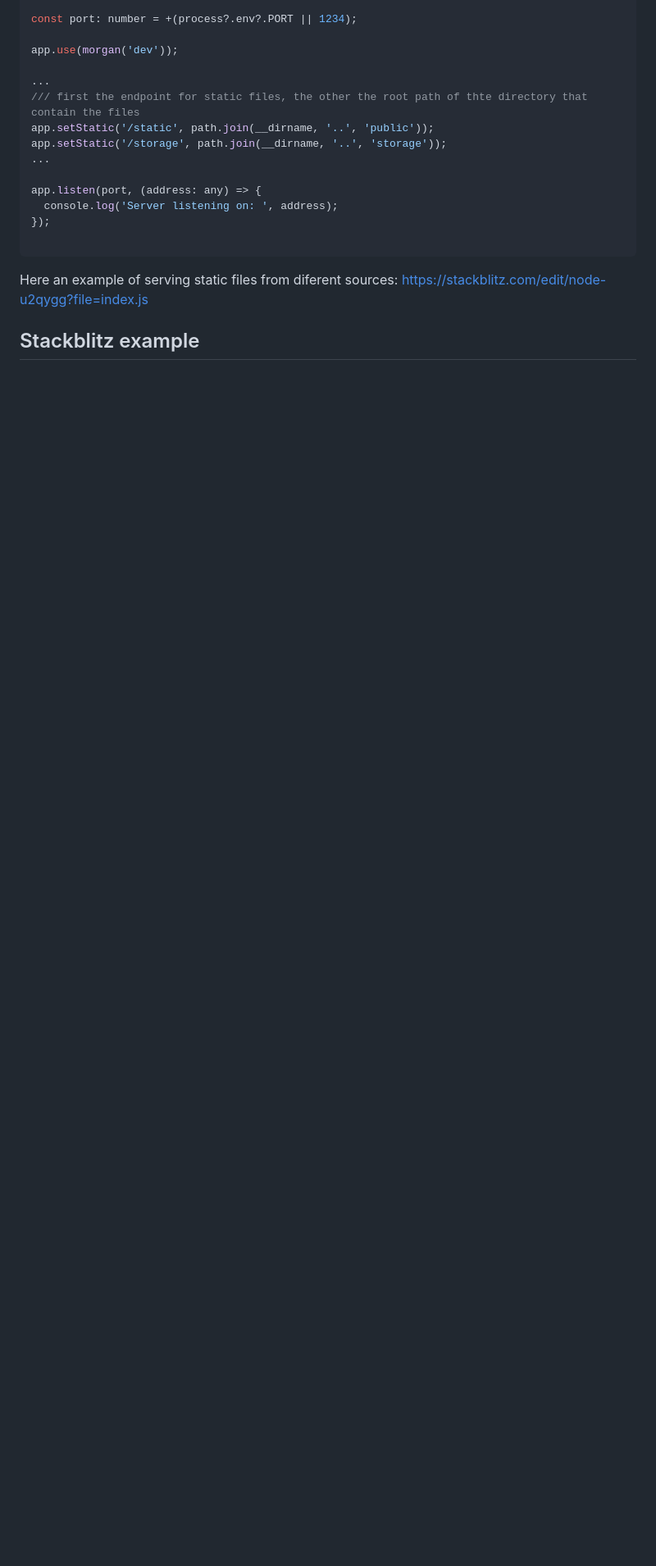
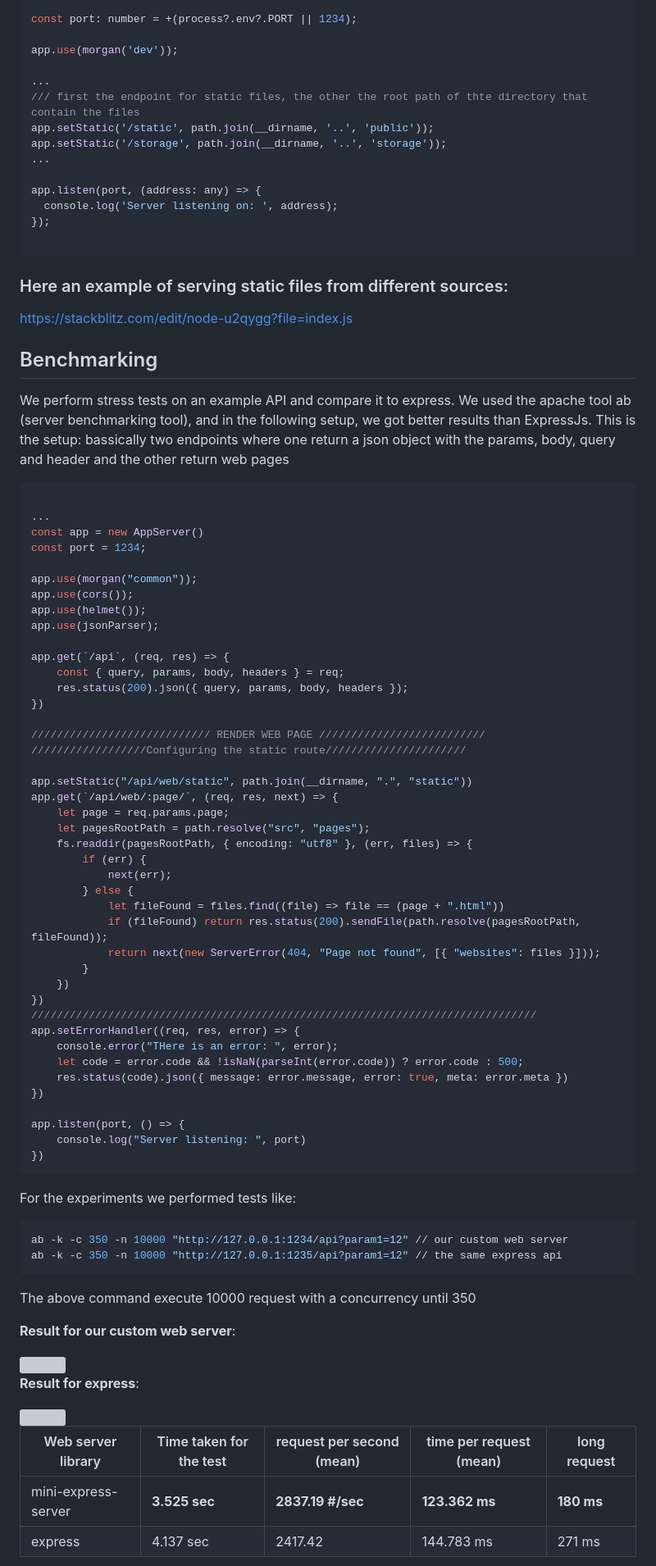
Before and after one commit to josealejandro2928/mini-express-library, a Markdown page: README.MD, the part around one of its changes. Shown at 82% size. Rendered like a GitHub page; blank space fills up the shorter version; grey boxes are pictures that could not be loaded.

````diff
--- a/README.MD
+++ b/README.MD
@@ -170,6 +173,76 @@ app.listen(port, (address: any) => {
 });
 
 ```
-Here an example of serving static files from diferent sources: [https://stackblitz.com/edit/node-u2qygg?file=index.js](https://stackblitz.com/edit/node-u2qygg?file=index.js)
+### Here an example of serving static files from different sources:
+[https://stackblitz.com/edit/node-u2qygg?file=index.js](https://stackblitz.com/edit/node-u2qygg?file=index.js)
 
-## Stackblitz example
+## Benchmarking
+We perform stress tests on an example API and compare it to express. We used the apache tool ab (server benchmarking tool), and in the following setup, we got better results than ExpressJs.
+This is the setup:
+bassically two endpoints where one return a json object with the params, body, query and header and the other return web pages
+
+``` JavaScript
+
+...
+const app = new AppServer()
+const port = 1234;
+
+app.use(morgan("common"));
+app.use(cors());
+app.use(helmet());
+app.use(jsonParser);
+
+app.get(`/api`, (req, res) => {
+    const { query, params, body, headers } = req;
+    res.status(200).json({ query, params, body, headers });
+})
+
+//////////////////////////// RENDER WEB PAGE //////////////////////////
+//////////////////Configuring the static route//////////////////////
+
+app.setStatic("/api/web/static", path.join(__dirname, ".", "static"))
+app.get(`/api/web/:page/`, (req, res, next) => {
+    let page = req.params.page;
+    let pagesRootPath = path.resolve("src", "pages");
+    fs.readdir(pagesRootPath, { encoding: "utf8" }, (err, files) => {
+        if (err) {
+            next(err);
+        } else {
+            let fileFound = files.find((file) => file == (page + ".html"))
+            if (fileFound) return res.status(200).sendFile(path.resolve(pagesRootPath, fileFound));
+            return next(new ServerError(404, "Page not found", [{ "websites": files }]));
+        }
+    })
+})
+///////////////////////////////////////////////////////////////////////////////
+app.setErrorHandler((req, res, error) => {
+    console.error("THere is an error: ", error);
+    let code = error.code && !isNaN(parseInt(error.code)) ? error.code : 500;
+    res.status(code).json({ message: error.message, error: true, meta: error.meta })
+})
+
+app.listen(port, () => {
+    console.log("Server listening: ", port)
+})
+```
+For the experiments we performed tests like:
+```sh
+ab -k -c 350 -n 10000 "http://127.0.0.1:1234/api?param1=12" // our custom web server
+ab -k -c 350 -n 10000 "http://127.0.0.1:1235/api?param1=12" // the same express api
+```
+The above command execute 10000 request with a concurrency until 350
+
+**Result for  our custom web server**:
+
+<img height=350 src="https://user-images.githubusercontent.com/37028825/216785473-95abdace-e39e-4796-9618-477ed9f23661.png"/>
+
+**Result for  express**:
+
+<img height=350 src="https://user-images.githubusercontent.com/37028825/216785602-fe366848-17f1-45e6-8599-8e38ccb8c7b5.png"/>
+
+|Web server library   | Time taken for the test | request per second (mean) | time per request (mean) | long request |
+|---------------------|-------------------------|---------------------------|-------------------------|--------------|
+| mini-express-server | **3.525 sec**           | **2837.19 #/sec**         | **123.362 ms**          | **180 ms**   |
+| express             |   4.137 sec             |   2417.42                 |   144.783 ms            |   271 ms     |
+
+
````
Also changed, not shown: other parts of README.MD (+30 -4 lines).
